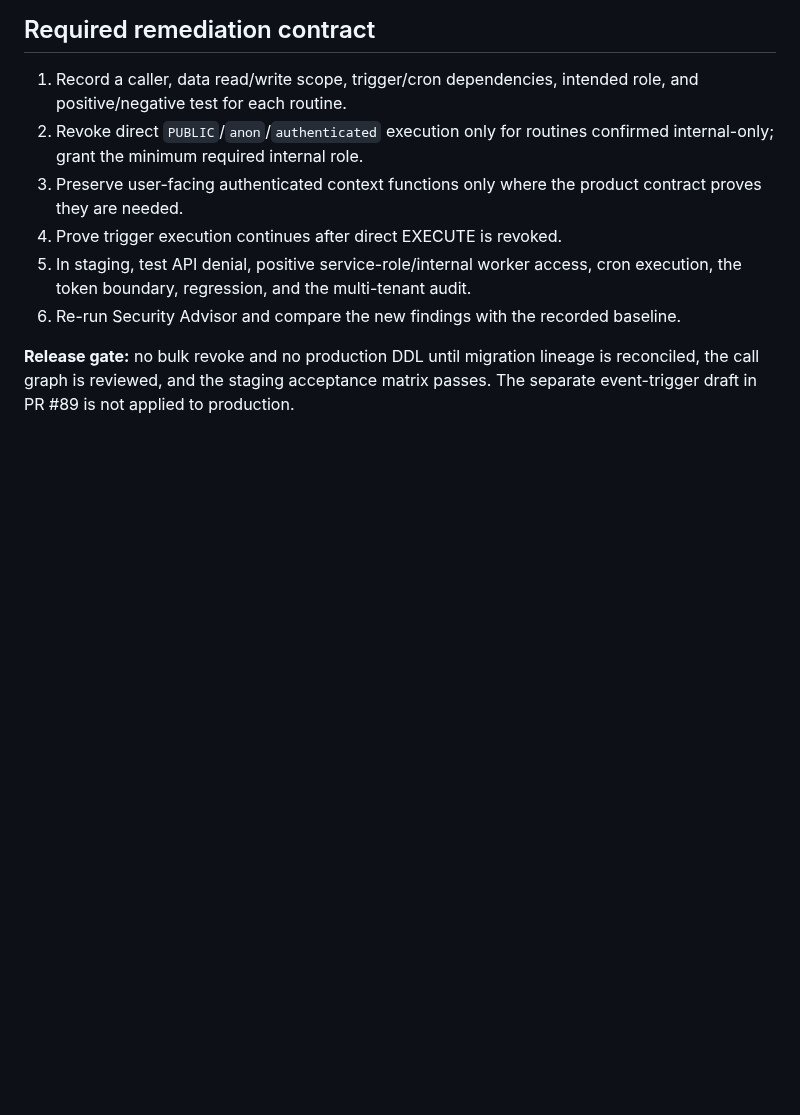
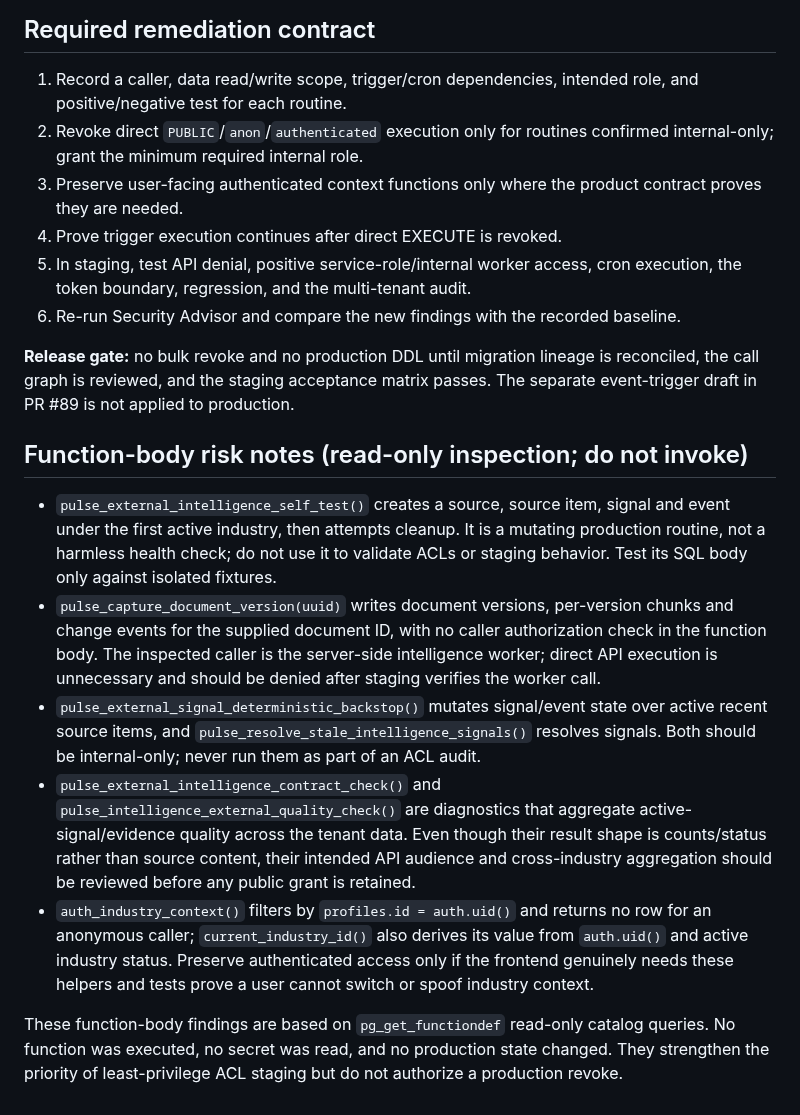
Before and after one commit to PauloRafaeldeMouraPaes/shopplosion-pulse, a Markdown page: docs/database/security-definer-acl-audit-2026-10-15.md, the part around the change. Rendered like a GitHub page; blank space fills up the shorter version.

Commit message:
docs(security): document high-risk SECURITY DEFINER function bodies

```diff
--- a/docs/database/security-definer-acl-audit-2026-10-15.md
+++ b/docs/database/security-definer-acl-audit-2026-10-15.md
@@ -59,3 +59,14 @@ The cron owner does not need direct API-role grants for this schedule. Any grant
 6. Re-run Security Advisor and compare the new findings with the recorded baseline.
 
 **Release gate:** no bulk revoke and no production DDL until migration lineage is reconciled, the call graph is reviewed, and the staging acceptance matrix passes. The separate event-trigger draft in PR #89 is not applied to production.
+
+
+## Function-body risk notes (read-only inspection; do not invoke)
+
+- `pulse_external_intelligence_self_test()` creates a source, source item, signal and event under the first active industry, then attempts cleanup. It is a mutating production routine, not a harmless health check; do not use it to validate ACLs or staging behavior. Test its SQL body only against isolated fixtures.
+- `pulse_capture_document_version(uuid)` writes document versions, per-version chunks and change events for the supplied document ID, with no caller authorization check in the function body. The inspected caller is the server-side intelligence worker; direct API execution is unnecessary and should be denied after staging verifies the worker call.
+- `pulse_external_signal_deterministic_backstop()` mutates signal/event state over active recent source items, and `pulse_resolve_stale_intelligence_signals()` resolves signals. Both should be internal-only; never run them as part of an ACL audit.
+- `pulse_external_intelligence_contract_check()` and `pulse_intelligence_external_quality_check()` are diagnostics that aggregate active-signal/evidence quality across the tenant data. Even though their result shape is counts/status rather than source content, their intended API audience and cross-industry aggregation should be reviewed before any public grant is retained.
+- `auth_industry_context()` filters by `profiles.id = auth.uid()` and returns no row for an anonymous caller; `current_industry_id()` also derives its value from `auth.uid()` and active industry status. Preserve authenticated access only if the frontend genuinely needs these helpers and tests prove a user cannot switch or spoof industry context.
+
+These function-body findings are based on `pg_get_functiondef` read-only catalog queries. No function was executed, no secret was read, and no production state changed. They strengthen the priority of least-privilege ACL staging but do not authorize a production revoke.
```
